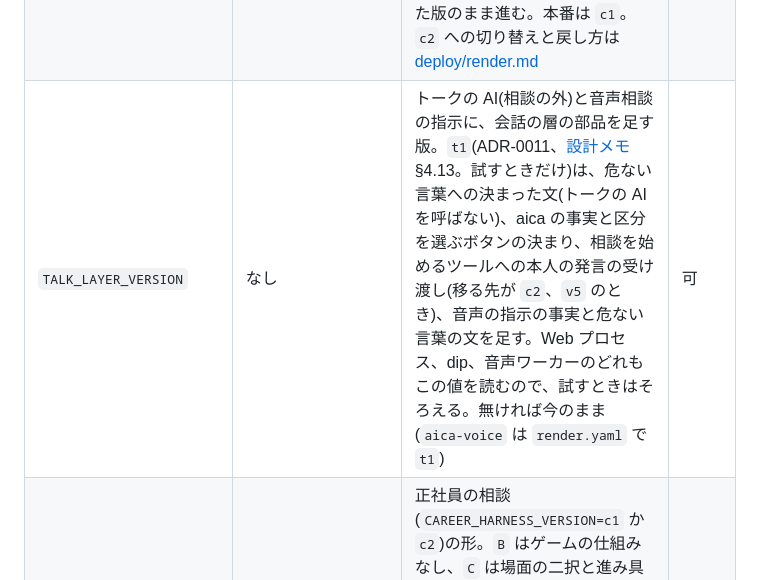
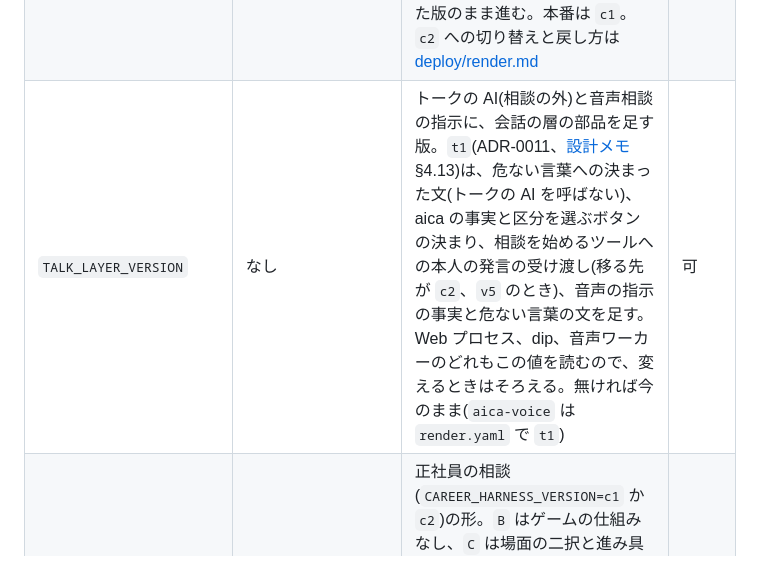
Before and after one commit to jyoka/aica, a Markdown page: docs/configuration.md, the part around the change. Rendered like a GitHub page.

```diff
--- a/docs/configuration.md
+++ b/docs/configuration.md
@@ -29,7 +29,7 @@ Web プロセスが起動時と 1 日 1 回、期間を過ぎたものを消し
 | `AICA_PROGRESS_UI` | `flex` | アルバイト・パートの相談(`BAITO_HARNESS_VERSION=v4` か `v5`)で、プロフィールが育つのを見せる部品の出し方。`flex` は帯・プロフィールカード・完成を LINE の Flex で、`text` は Flex を切って吹き出しの文で、`no_band` は帯だけ切る。Web のトークはいつも文。ターンごとに読む | 可 |
 | `BAITO_HARNESS_VERSION` | なし | アルバイト・パートのチャットの相談を dip のハーネスで進める版。`v4`(PRD v4.1 の移植。ADR-0009)か、`v5`(会話の層に載せ替えた版。ADR-0011、[設計メモ](design/conversation-layer.md)。試すときだけ。本番は `v4`)。無ければ playbook の相談。新しく始める相談のときに読み、始めた相談は始めた版のまま進む | 可 |
 | `CAREER_HARNESS_VERSION` | なし | 正社員のチャットの相談を dip のハーネスで進める版。`c1`(ADR-0010)か、`c2`(会話の層に載せ替えた版。ADR-0011、[設計メモ](design/conversation-layer.md))。無ければ playbook の相談(知らない値も同じ)。新しく始める相談のときに読み、始めた相談は始めた版のまま進む。本番は `c1`。`c2` への切り替えと戻し方は [deploy/render.md](deploy/render.md#相談の版を入り口ごとに切り替える-運営者) | 可 |
-| `TALK_LAYER_VERSION` | なし | トークの AI(相談の外)と音声相談の指示に、会話の層の部品を足す版。`t1`(ADR-0011、[設計メモ](design/conversation-layer.md) §4.13。試すときだけ)は、危ない言葉への決まった文(トークの AI を呼ばない)、aica の事実と区分を選ぶボタンの決まり、相談を始めるツールへの本人の発言の受け渡し(移る先が `c2`、`v5` のとき)、音声の指示の事実と危ない言葉の文を足す。Web プロセス、dip、音声ワーカーのどれもこの値を読むので、試すときはそろえる。無ければ今のまま(`aica-voice` は `render.yaml` で `t1`) | 可 |
+| `TALK_LAYER_VERSION` | なし | トークの AI(相談の外)と音声相談の指示に、会話の層の部品を足す版。`t1`(ADR-0011、[設計メモ](design/conversation-layer.md) §4.13)は、危ない言葉への決まった文(トークの AI を呼ばない)、aica の事実と区分を選ぶボタンの決まり、相談を始めるツールへの本人の発言の受け渡し(移る先が `c2`、`v5` のとき)、音声の指示の事実と危ない言葉の文を足す。Web プロセス、dip、音声ワーカーのどれもこの値を読むので、変えるときはそろえる。無ければ今のまま(`aica-voice` は `render.yaml` で `t1`) | 可 |
 | `CAREER_HARNESS_FORM` | `C` | 正社員の相談(`CAREER_HARNESS_VERSION=c1` か `c2`)の形。`B` はゲームの仕組みなし、`C` は場面の二択と進み具合の 1 行あり、`D` は C に LINE の Flex(「始める」の 1 枚、職歴カード、帯、プロフィールカード、まとめ、全部の完成)を足す。相談を始めたときに読み、終わるまで変えない | 可 |
 | `CAREER_UI_BAND` | `on` | 正社員の相談の形 D で、帯を付けるか。`off` で帯だけ切る(帯を切った D と比べるため)。相談を始めたときに読む | 可 |
 | `LINE_SIM_PORT` | `8030` | Web サーバーのポート(コンテナでは `PORT`、既定 10000) | 不可 |
```
Also changed, not shown: docs/deploy/render.md (+3 -3 lines).
